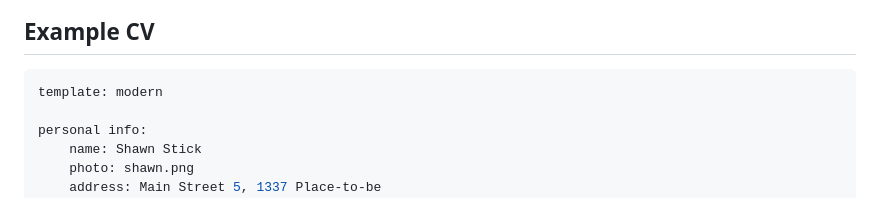
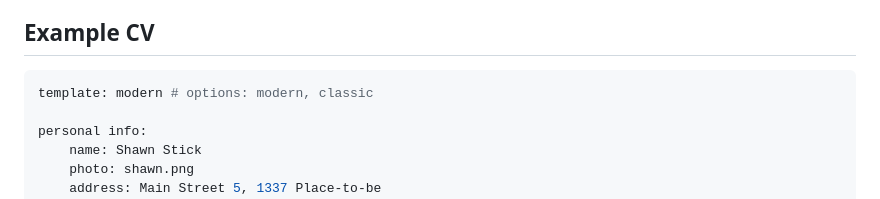
Before and after one commit to KainAber/latex-cv-2, a Markdown page: README.md, the part around the change. GitHub-like rendering.

````diff
--- a/README.md
+++ b/README.md
@@ -13,7 +13,7 @@ making a tradeoff by increasing the complexity of the template and config while
 ## Example CV
 
 ```yaml
-template: modern
+template: modern # options: modern, classic
 
 personal info:
     name: Shawn Stick
````
